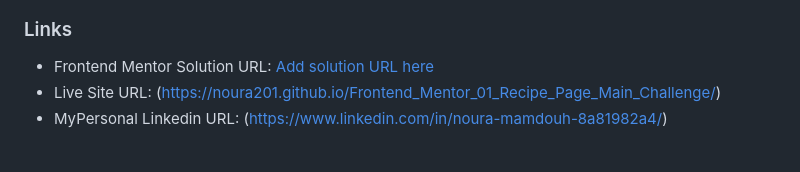
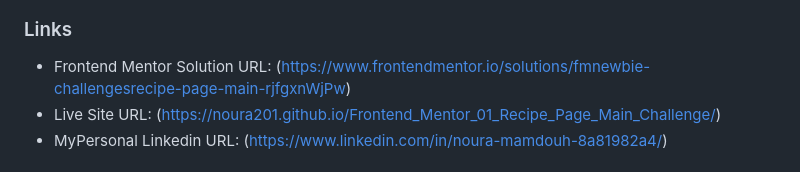
Before and after one commit to Noura201/Frontend_Mentor_01_Recipe_Page_Main_Challenge, a Markdown page: README.md, the part around the change. Drawn GitHub-style.

```diff
--- a/README.md
+++ b/README.md
@@ -31,7 +31,7 @@ This is a solution to the [Recipe page challenge on Frontend Mentor](https://www
 
 ### Links
 
-- Frontend Mentor Solution URL: [Add solution URL here](https://your-solution-url.com)
+- Frontend Mentor Solution URL: (https://www.frontendmentor.io/solutions/fmnewbie-challengesrecipe-page-main-rjfgxnWjPw)
 - Live Site URL: (https://noura201.github.io/Frontend_Mentor_01_Recipe_Page_Main_Challenge/)
 - MyPersonal Linkedin URL: (https://www.linkedin.com/in/noura-mamdouh-8a81982a4/)
 
```
